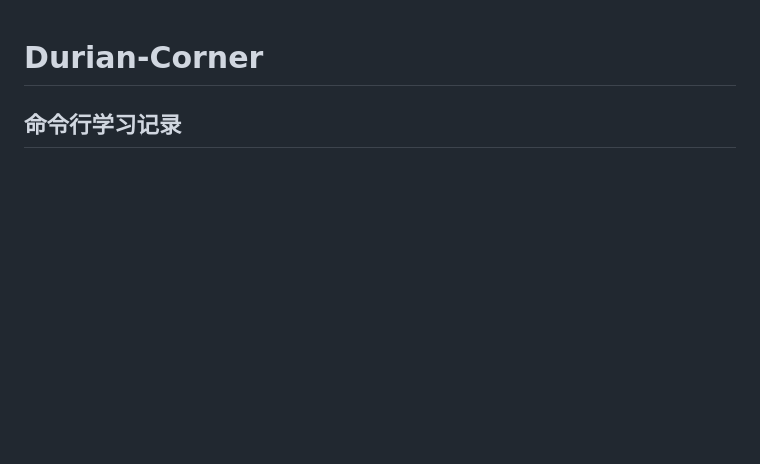
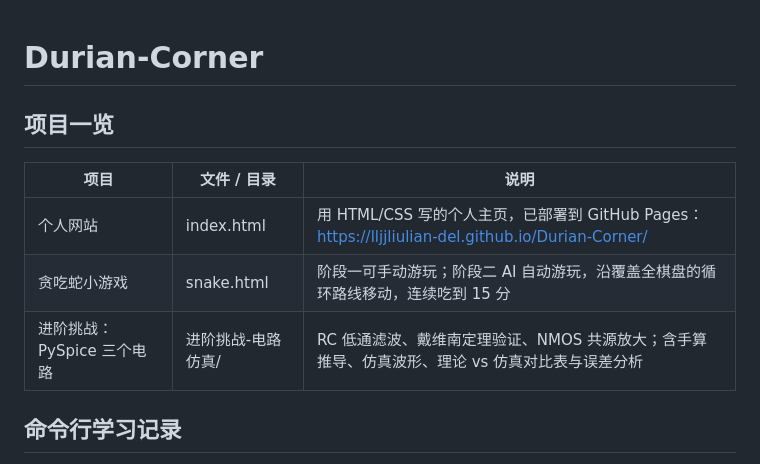
Before and after one commit to lljjliulian-del/Durian-Corner, a Markdown page: README.md, the part around the change. GitHub-like rendering; blank space fills up the shorter version.

```diff
--- a/README.md
+++ b/README.md
@@ -1,4 +1,11 @@
 # Durian-Corner
+## 项目一览
+
+| 项目 | 文件 / 目录 | 说明 |
+|---|---|---|
+| 个人网站 | index.html | 用 HTML/CSS 写的个人主页，已部署到 GitHub Pages：https://lljjliulian-del.github.io/Durian-Corner/ |
+| 贪吃蛇小游戏 | snake.html | 阶段一可手动游玩；阶段二 AI 自动游玩，沿覆盖全棋盘的循环路线移动，连续吃到 15 分 |
+| 进阶挑战：PySpice 三个电路 | 进阶挑战-电路仿真/ | RC 低通滤波、戴维南定理验证、NMOS 共源放大；含手算推导、仿真波形、理论 vs 仿真对比表与误差分析 |
 
 
 
```
